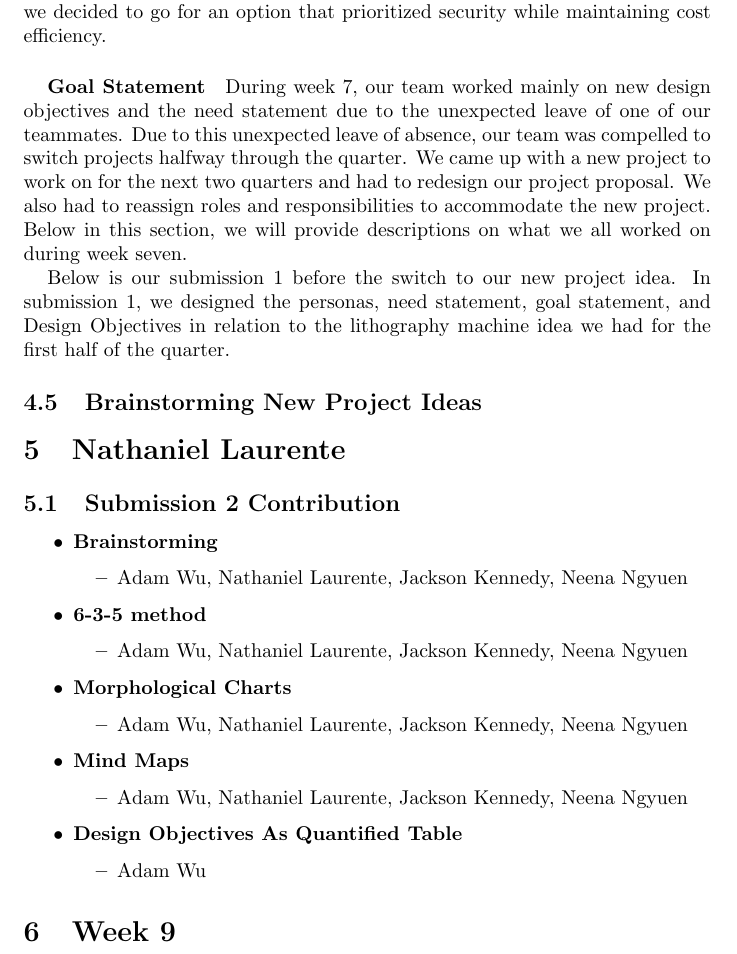
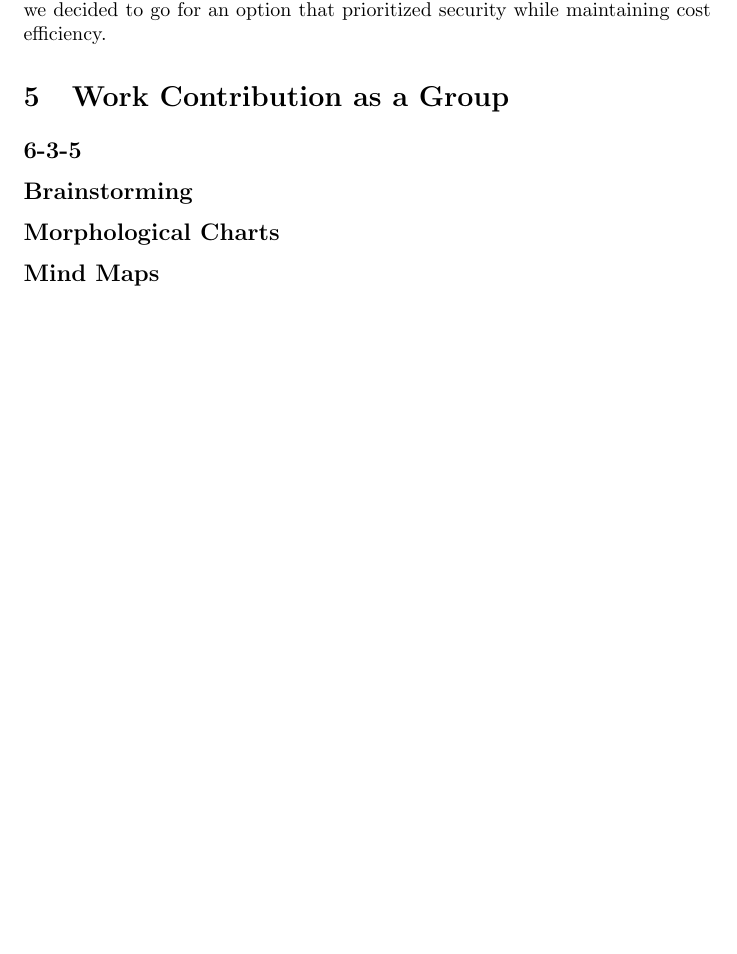
Before and after one commit to neenanhi/CSE123_Project, a LaTeX document (docs/DemoEqualityContribution/DemoEqualityContribution.tex, which reads docs/DemoEqualityContribution/Group.tex): part of page 6 of 6, cut so that both start at the same text, the shorter picture padded with empty space. Compiled offline with pdfLaTeX.

Commit message:
starting Group.tex document

```diff
--- a/docs/DemoEqualityContribution/Group.tex
+++ b/docs/DemoEqualityContribution/Group.tex
@@ -1,47 +1,6 @@
-\subparagraph{Goal Statement}
-    % Nathaniel worked on this part of the submission.
+\section{Work Contribution as a Group}
 
-During week 7, our team worked mainly on new design objectives and the need statement due to the unexpected leave of one of our teammates. Due to this unexpected leave of absence, our team was compelled to switch projects halfway through the quarter. We came up with a new project to work on for the next two quarters and had to redesign our project proposal. We also had to reassign roles and responsibilities to accommodate the new project. Below in this section, we will provide descriptions on what we all worked on during week seven.
-
-Below is our submission 1 before the switch to our new project idea. In submission 1, we designed the personas, need statement, goal statement, and Design Objectives in relation to the lithography machine idea we had for the first half of the quarter.
-
-
-% "Work" that we were doing for the actual project
-\subsection{Brainstorming New Project Ideas}
-
-
-
-\section{Nathaniel Laurente}
-
-% Submission 2 contribution details
-\subsection{Submission 2 Contribution}
-\begin{itemize}
-    \item \textbf{Brainstorming}
-    \begin{itemize}
-        \item Adam Wu, Nathaniel Laurente, Jackson Kennedy, Neena Ngyuen
-    \end{itemize}
-
-    \item \textbf{6-3-5 method}
-    \begin{itemize}
-        \item Adam Wu, Nathaniel Laurente, Jackson Kennedy, Neena Ngyuen
-    \end{itemize}
-
-    \item \textbf{Morphological Charts}
-    \begin{itemize}
-        \item Adam Wu, Nathaniel Laurente, Jackson Kennedy, Neena Ngyuen
-    \end{itemize}
-
-    \item \textbf{Mind Maps}
-    \begin{itemize}
-        \item Adam Wu, Nathaniel Laurente, Jackson Kennedy, Neena Ngyuen
-    \end{itemize}
-
-    \item \textbf{Design Objectives As Quantified Table}
-    \begin{itemize}
-        \item Adam Wu
-    \end{itemize}
-\end{itemize}
-% end contribution from submission 1
-
-
-\section{Week 9}
+\subsection*{6-3-5}
+\subsection*{Brainstorming}
+\subsection*{Morphological Charts}
+\subsection*{Mind Maps}
```
